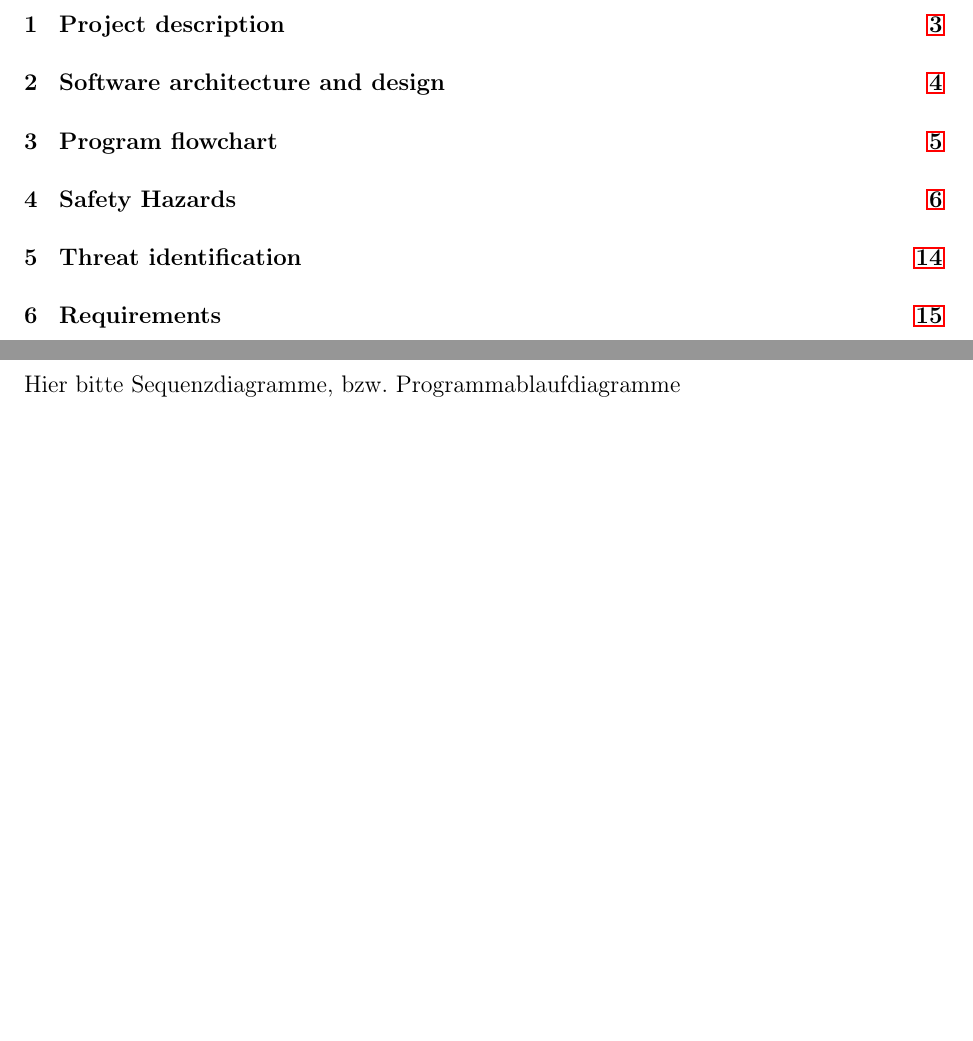
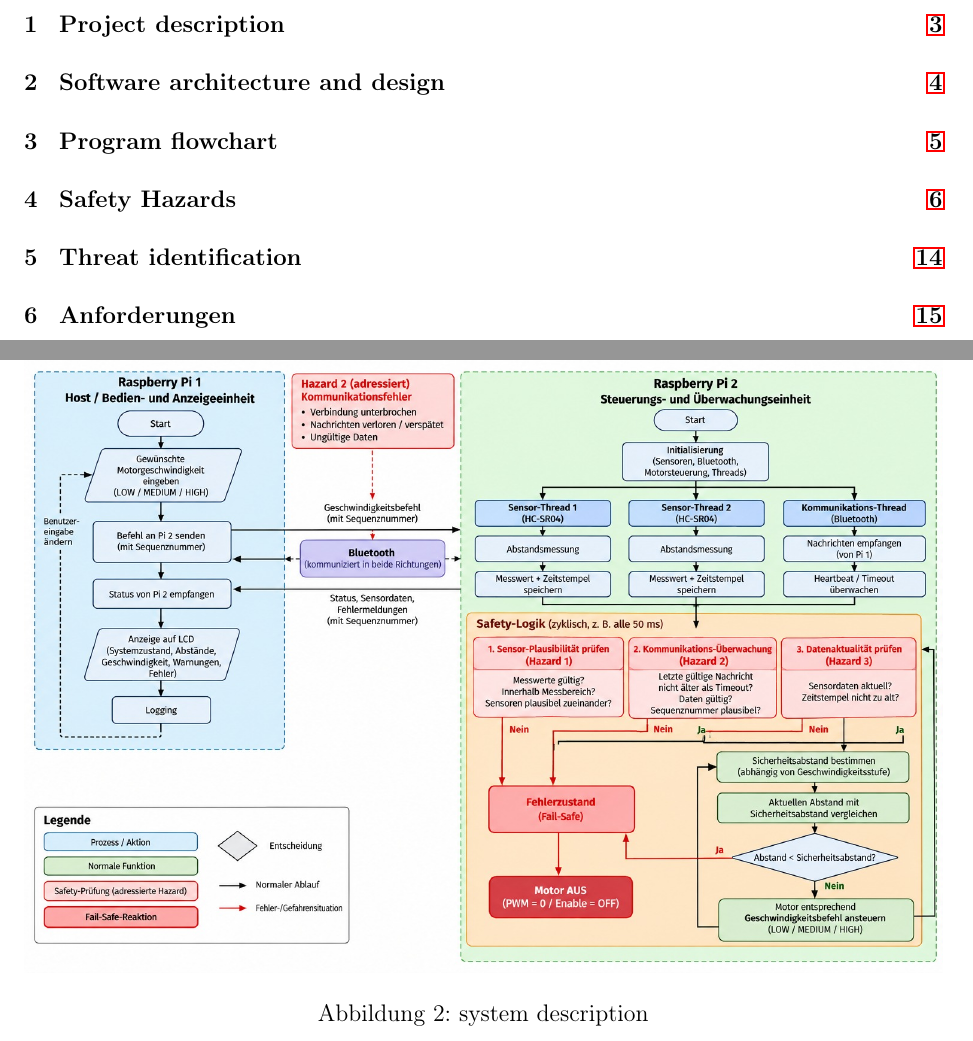
Before and after one commit to freudehcw/Safety_Strategies_Gruppe3, a LaTeX document (documents/designdoc/start.tex, which reads documents/designdoc/flowchart.tex, documents/designdoc/requirements.tex): two parts of pages 2 and 5 of 15, joined at a grey line, cut so that both start at the same text, the shorter picture padded with empty space. Compiled offline with pdfLaTeX.

Commit message:
designdoc: Add flowchart

```diff
--- a/documents/designdoc/flowchart.tex
+++ b/documents/designdoc/flowchart.tex
@@ -2,4 +2,9 @@
 \label{chapter3}
 
 
-Hier bitte Sequenzdiagramme, bzw. Programmablaufdiagramme
+\begin{figure}[ht]
+	\includegraphics[width=1.0\textwidth]{images/Campus26_Gruppe3_Flowchart.jpeg}
+	\centering
+	\caption{system description}
+	\label{fig:system}
+\end{figure}
--- a/documents/designdoc/requirements.tex
+++ b/documents/designdoc/requirements.tex
@@ -1,4 +1,4 @@
-\section{Requirements}
+\section{Anforderungen}
 \label{chapter4}
 
 
```
Also changed, not shown: documents/designdoc/Campus26_Gruppe3_Designdokument.pdf, documents/designdoc/images/Campus26_Gruppe3_Flowchart.jpeg (added).
